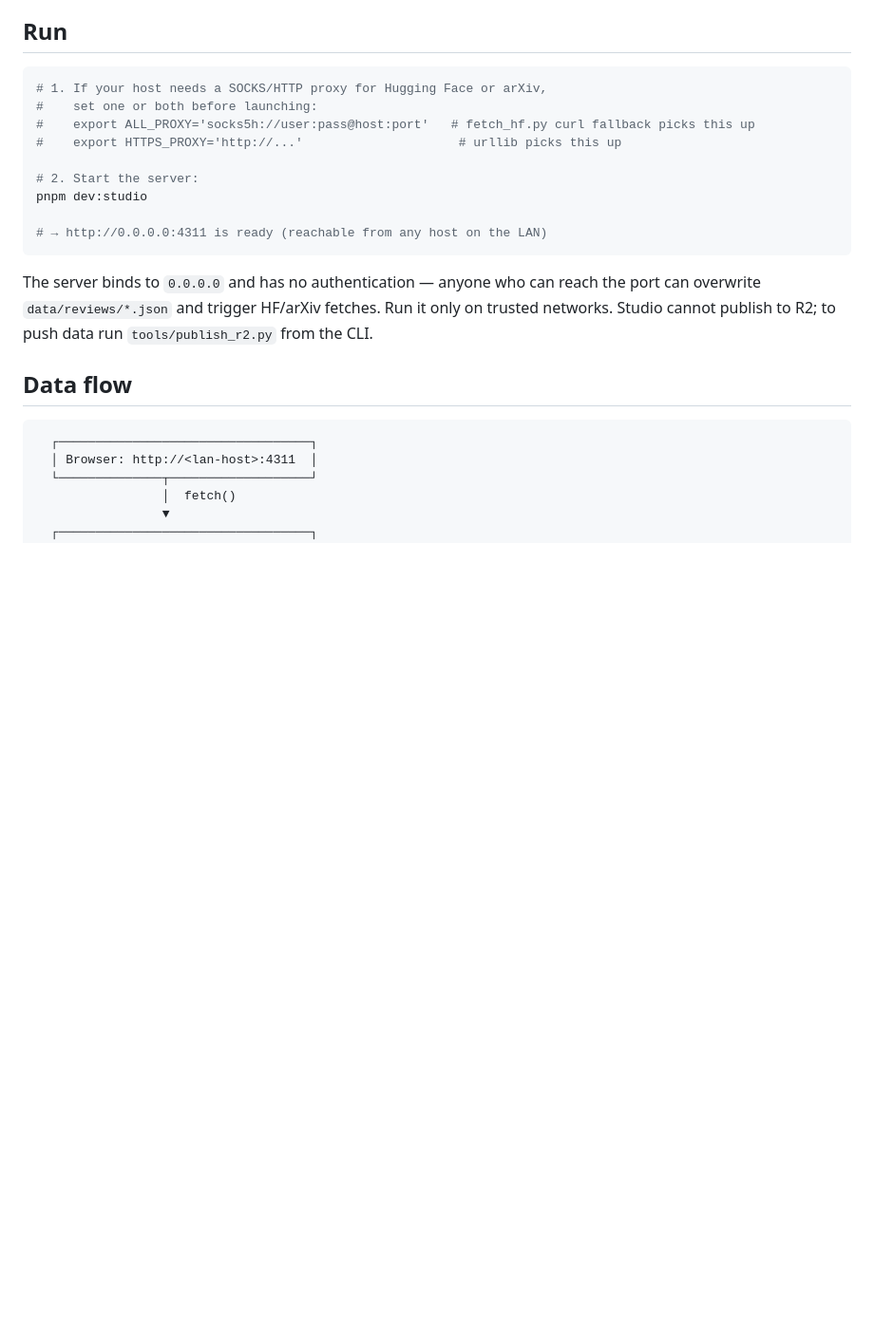
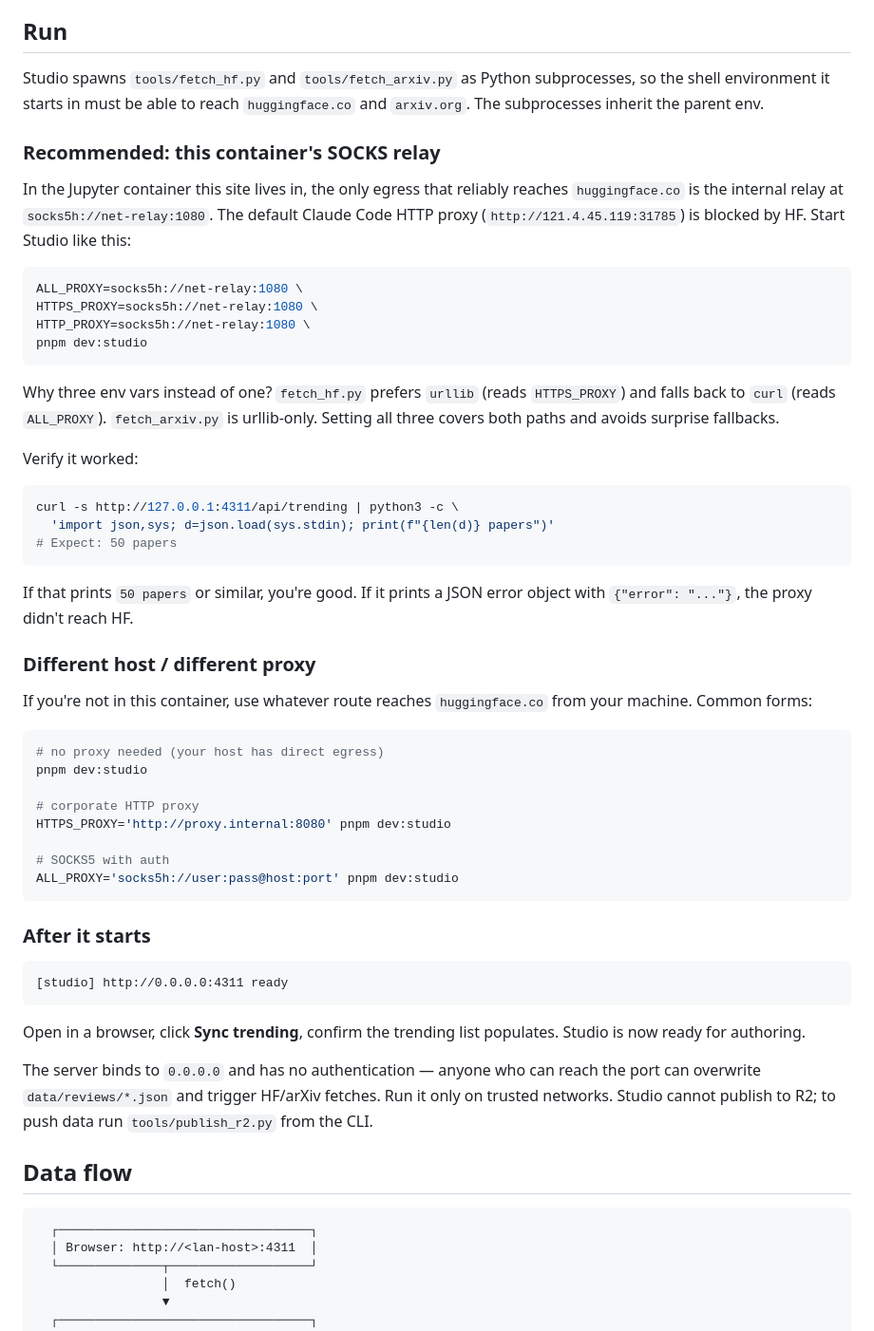
Before and after one commit to feifeifly123/ureview, a Markdown page: apps/studio/README.md, the part around the change. Shown at 95% size. Rendered like a GitHub page; blank space fills up the shorter version.

Commit message:
Studio: document HF proxy requirement — socks5h://net-relay:1080
The container's default HTTP proxy (injected by Claude Code settings)
is blocked for huggingface.co. Every shell that launches studio needs
an explicit ALL_PROXY / HTTPS_PROXY / HTTP_PROXY override to
socks5h://net-relay:1080 so fetch_hf.py and fetch_arxiv.py can reach
their endpoints.

apps/studio/README.md 'Run' section now gives the exact env-prefixed
command, plus a curl-based verification and notes about why all three
env vars are set (urllib vs curl fallback).

````diff
--- a/apps/studio/README.md
+++ b/apps/studio/README.md
@@ -31,17 +31,65 @@ The editor has three blocks:
 
 ## Run
 
+Studio spawns `tools/fetch_hf.py` and `tools/fetch_arxiv.py` as Python
+subprocesses, so the shell environment it starts in must be able to
+reach `huggingface.co` and `arxiv.org`. The subprocesses inherit the
+parent env.
+
+### Recommended: this container's SOCKS relay
+
+In the Jupyter container this site lives in, the only egress that
+reliably reaches `huggingface.co` is the internal relay at
+`socks5h://net-relay:1080`. The default Claude Code HTTP proxy
+(`http://121.4.45.119:31785`) is blocked by HF. Start Studio like this:
+
 ```bash
-# 1. If your host needs a SOCKS/HTTP proxy for Hugging Face or arXiv,
-#    set one or both before launching:
-#    export ALL_PROXY='socks5h://user:pass@host:port'   # fetch_hf.py curl fallback picks this up
-#    export HTTPS_PROXY='http://...'                     # urllib picks this up
+ALL_PROXY=socks5h://net-relay:1080 \
+HTTPS_PROXY=socks5h://net-relay:1080 \
+HTTP_PROXY=socks5h://net-relay:1080 \
+pnpm dev:studio
+```
 
-# 2. Start the server:
+Why three env vars instead of one? `fetch_hf.py` prefers `urllib`
+(reads `HTTPS_PROXY`) and falls back to `curl` (reads `ALL_PROXY`).
+`fetch_arxiv.py` is urllib-only. Setting all three covers both paths
+and avoids surprise fallbacks.
+
+Verify it worked:
+
+```bash
+curl -s http://127.0.0.1:4311/api/trending | python3 -c \
+  'import json,sys; d=json.load(sys.stdin); print(f"{len(d)} papers")'
+# Expect: 50 papers
+```
+
+If that prints `50 papers` or similar, you're good. If it prints a
+JSON error object with `{"error": "..."}`, the proxy didn't reach HF.
+
+### Different host / different proxy
+
+If you're not in this container, use whatever route reaches
+`huggingface.co` from your machine. Common forms:
+
+```bash
+# no proxy needed (your host has direct egress)
 pnpm dev:studio
 
-# → http://0.0.0.0:4311 is ready (reachable from any host on the LAN)
+# corporate HTTP proxy
+HTTPS_PROXY='http://proxy.internal:8080' pnpm dev:studio
+
+# SOCKS5 with auth
+ALL_PROXY='socks5h://user:pass@host:port' pnpm dev:studio
 ```
+
+### After it starts
+
+```
+[studio] http://0.0.0.0:4311 ready
+```
+
+Open in a browser, click **Sync trending**, confirm the trending list
+populates. Studio is now ready for authoring.
 
 The server binds to `0.0.0.0` and has no authentication — anyone who can
 reach the port can overwrite `data/reviews/*.json` and trigger HF/arXiv
````
